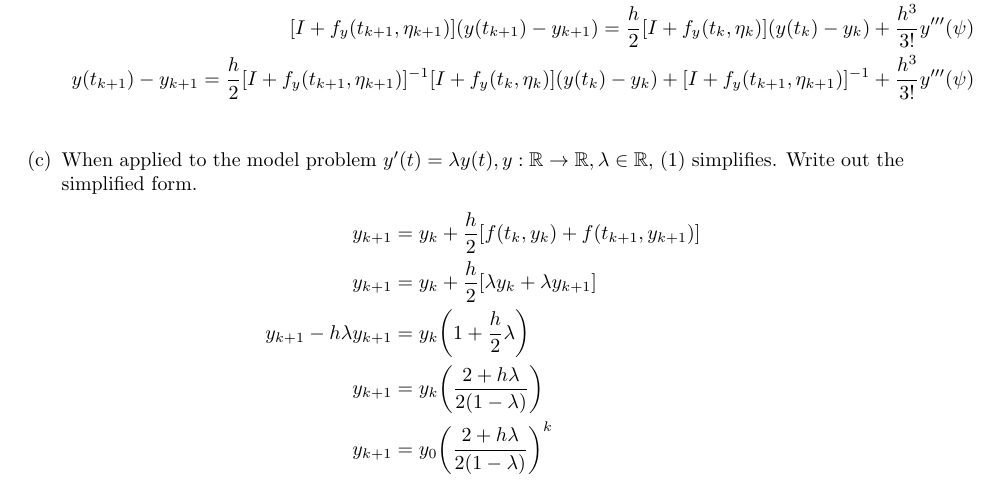
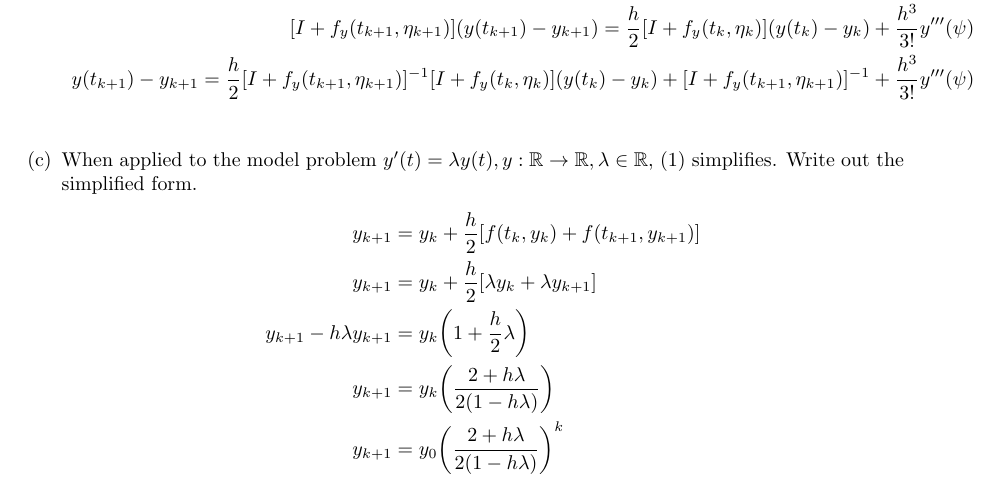
Before and after one commit to poonkeegan/school, a LaTeX document (cscd37/assgn3.tex): part of page 2 of 3, cut so that both start at the same text. Compiled offline with pdfLaTeX.

Commit message:
Fri Apr  6 19:06:48 EDT 2018

```diff
--- a/cscd37/assgn3.tex
+++ b/cscd37/assgn3.tex
@@ -203,8 +203,8 @@ poonkeeg\\
                 y_{k+1} - h\lambda y_{k+1} &=
                 y_k \bigg( 1 +  \frac{h}{2}\lambda \bigg) \\
                 y_{k+1} &= y_k \bigg( \frac{2 + h\lambda}
-                {2(1-\lambda)}\bigg) \\
-                y_{k+1} &= y_0 \bigg( \frac{2 + h\lambda}{2(1-\lambda)}
+                {2(1-h\lambda)}\bigg) \\
+                y_{k+1} &= y_0 \bigg( \frac{2 + h\lambda}{2(1-h\lambda)}
                 \bigg)^k \\
                 \end{align*}
             \item Derive the growth factor for the simplified form.
```
Also changed, not shown: cscd37/assgn3.pdf.
